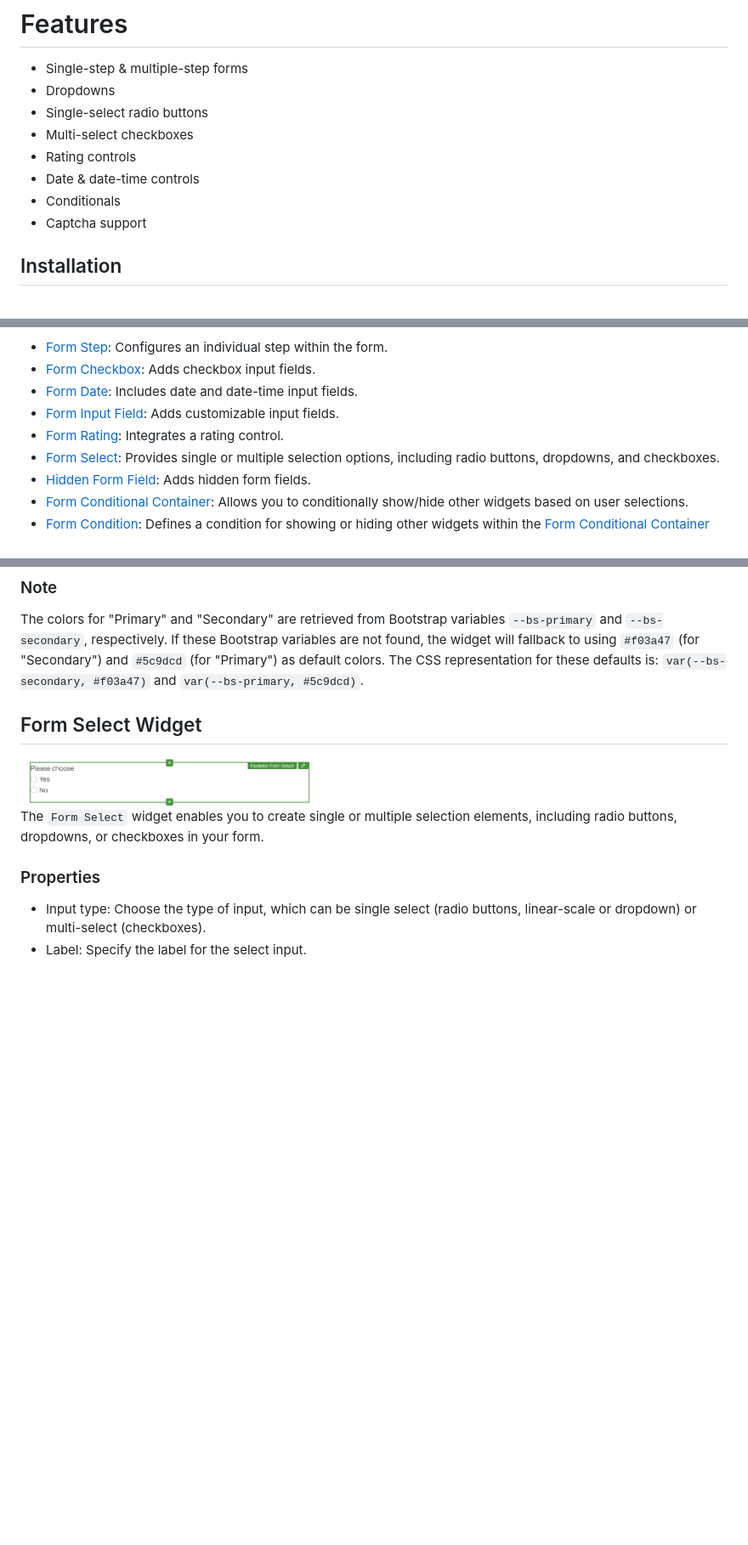
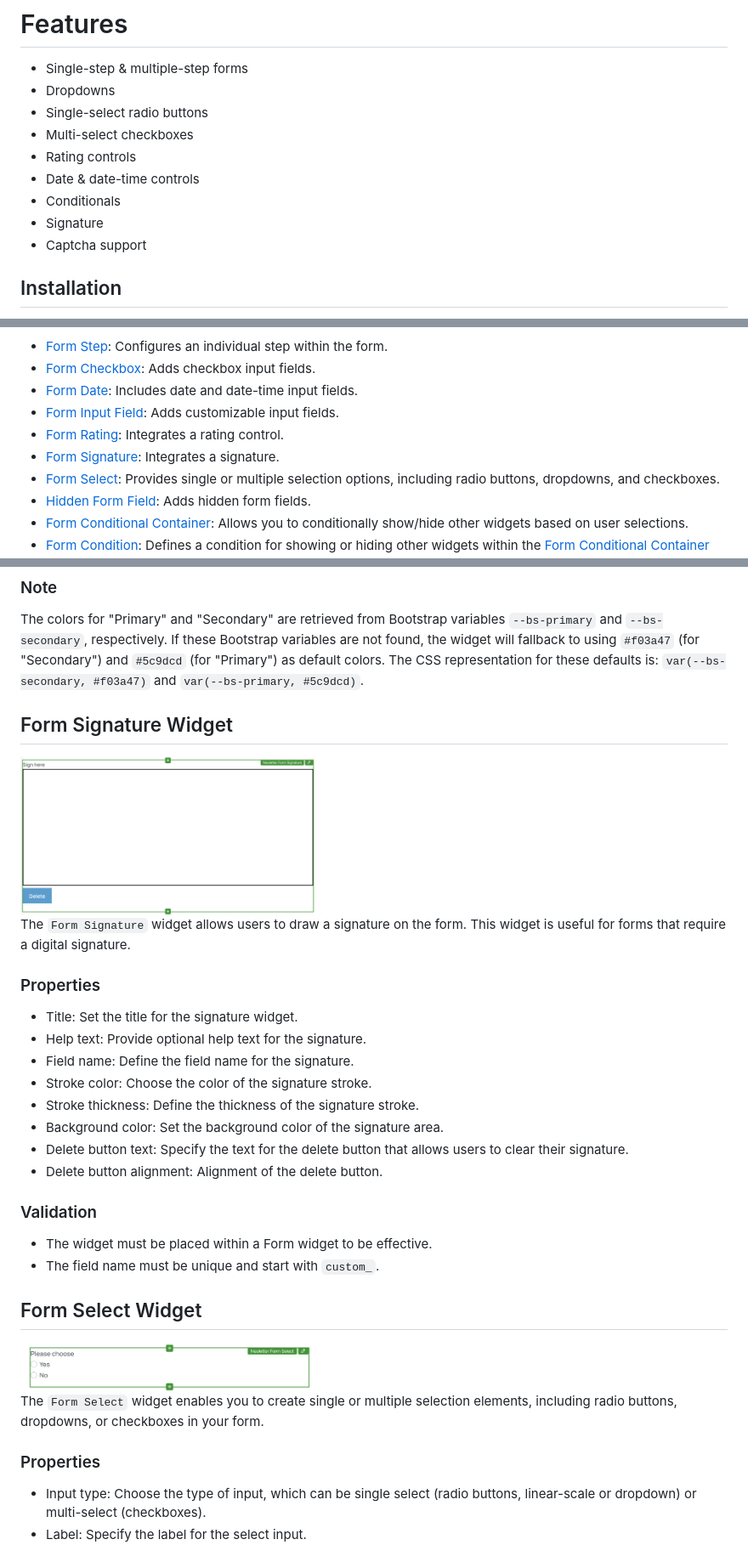
Before and after one commit to Scrivito/scrivito-neoletter-form-widgets, a Markdown page: readme.md, 3 parts joined by grey strips. Shown at 85% size. GitHub-like rendering; pictures changed too: images/form_signature_preview.png (added); blank space fills up the shorter version.

Commit message:
Introducing signature widget

```diff
--- a/readme.md
+++ b/readme.md
@@ -17,6 +17,7 @@ To use this package, you must have Scrivito version 1.30.0 or later installed in
 - Rating controls
 - Date & date-time controls
 - Conditionals
+- Signature
 - Captcha support
 
 ## Installation
@@ -101,6 +102,7 @@ The following widgets are typically added within the [Form](#form-widget) widget
 - [Form Date](#form-date-widget): Includes date and date-time input fields.
 - [Form Input Field](#form-input-field-widget): Adds customizable input fields.
 - [Form Rating](#form-rating-widget): Integrates a rating control.
+- [Form Signature](#form-signature-widget): Integrates a signature.
 - [Form Select](#form-select-widget): Provides single or multiple selection options, including radio buttons, dropdowns, and checkboxes.
 - [Hidden Form Field](#form-hidden-field-widget): Adds hidden form fields.
 - [Form Conditional Container](#form-conditional-container-widget): Allows you to conditionally show/hide other widgets based on user selections.
@@ -271,6 +273,28 @@ The `Form Rating` widget has the following properties divided into several tabs:
 ### Note
 
 The colors for "Primary" and "Secondary" are retrieved from Bootstrap variables `--bs-primary` and `--bs-secondary`, respectively. If these Bootstrap variables are not found, the widget will fallback to using `#f03a47` (for "Secondary") and `#5c9dcd` (for "Primary") as default colors. The CSS representation for these defaults is: `var(--bs-secondary, #f03a47)` and `var(--bs-primary, #5c9dcd)`.
+
+## Form Signature Widget
+
+<img src="images/form_signature_preview.png"  width="350" alt="Screenshot">
+
+The `Form Signature` widget allows users to draw a signature on the form. This widget is useful for forms that require a digital signature.
+
+### Properties
+
+- Title: Set the title for the signature widget.
+- Help text: Provide optional help text for the signature.
+- Field name: Define the field name for the signature.
+- Stroke color: Choose the color of the signature stroke.
+- Stroke thickness: Define the thickness of the signature stroke.
+- Background color: Set the background color of the signature area.
+- Delete button text: Specify the text for the delete button that allows users to clear their signature.
+- Delete button alignment: Alignment of the delete button.
+
+### Validation
+
+- The widget must be placed within a Form widget to be effective.
+- The field name must be unique and start with `custom_`.
 
 ## Form Select Widget
 
```
Also changed, not shown: 10 other files.
